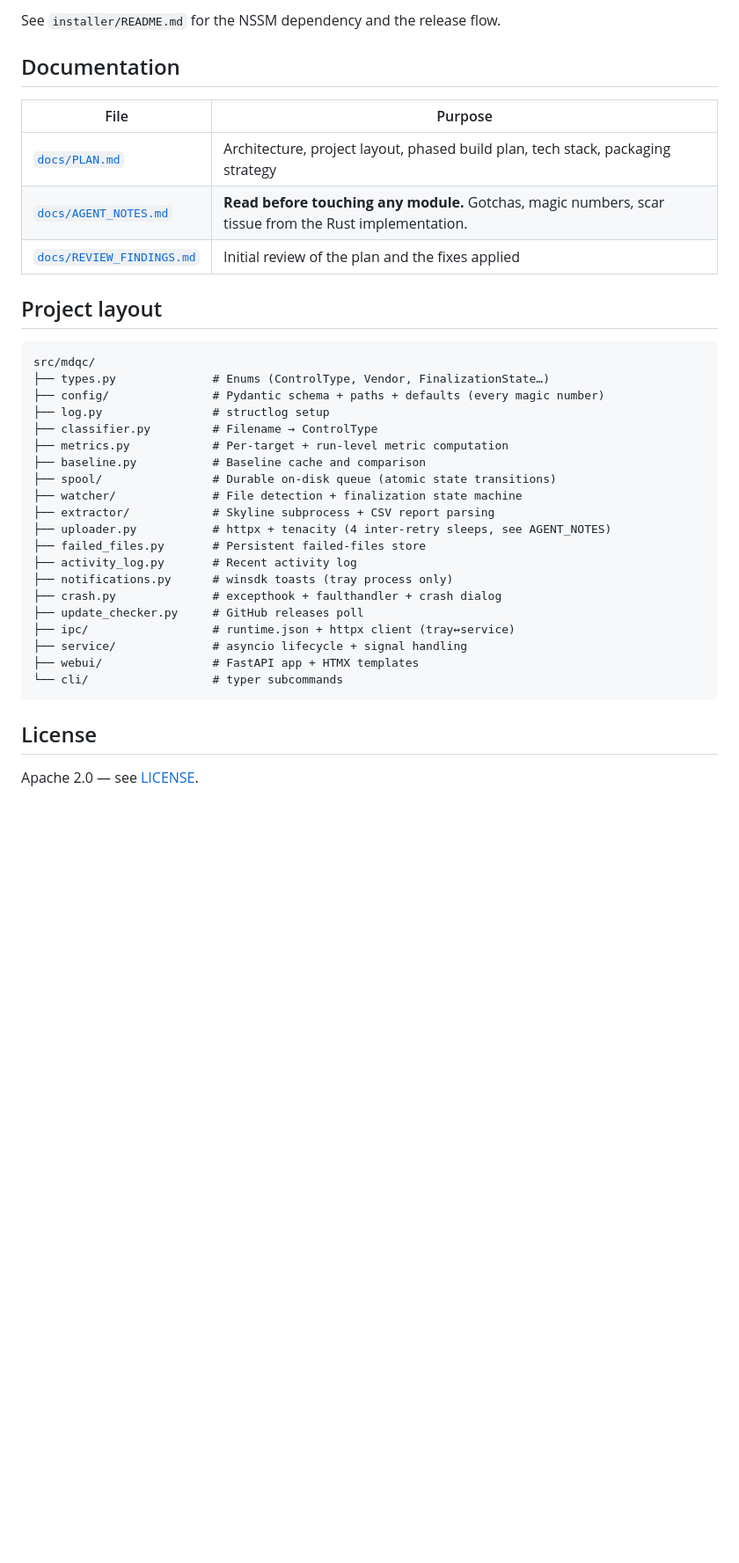
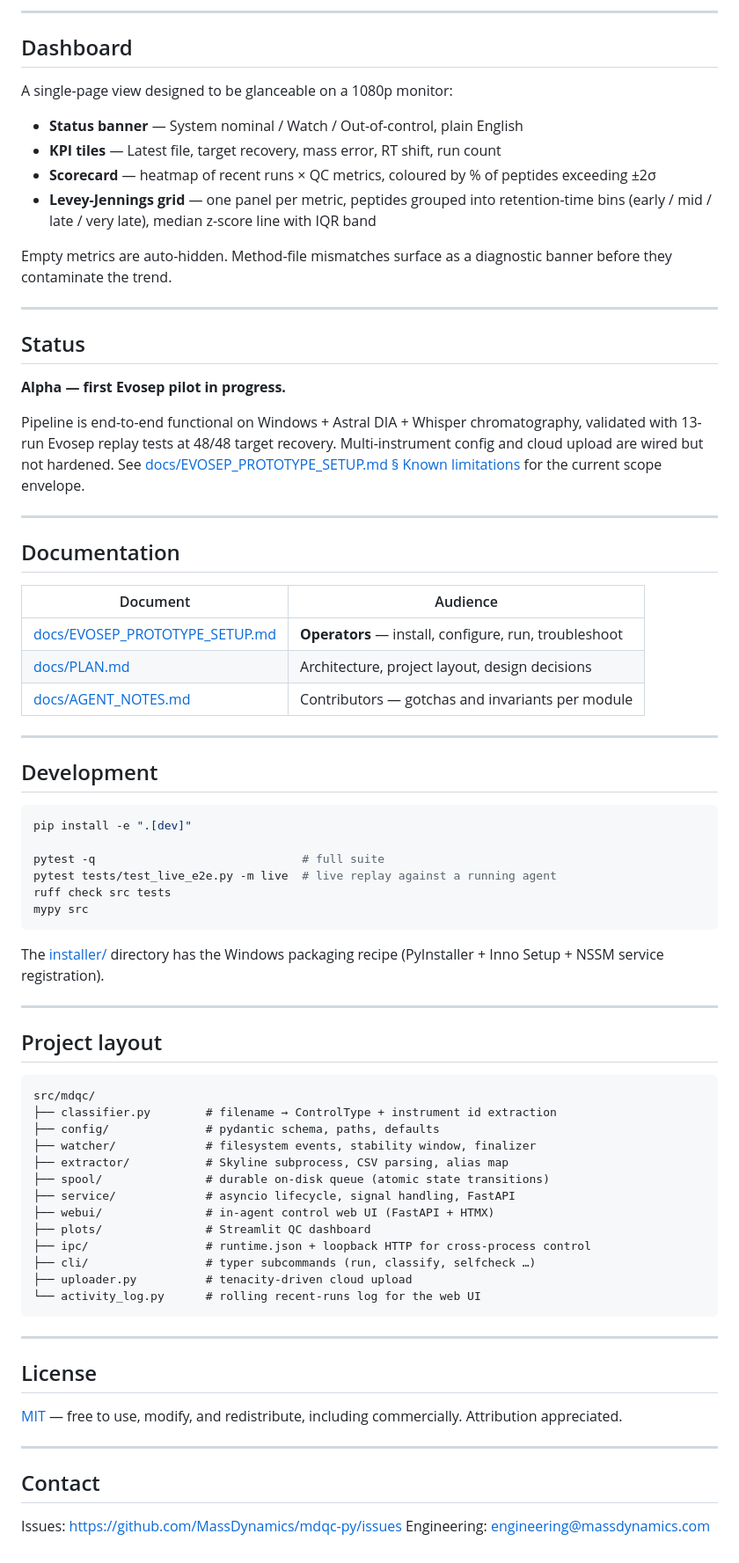
Before and after one commit to webwebb56/mdqc-py, a Markdown page: README.md, the part around one of its changes. Shown at 88% size. Drawn GitHub-style; blank space fills up the shorter version.

Commit message:
Rewrite README as standalone MD product (no Rust-port framing)

````diff
--- a/README.md
+++ b/README.md
@@ -64,40 +84,90 @@ python scripts/package.py
 ```
 
-See `installer/README.md` for the NSSM dependency and the release flow.
+---
+
+## Dashboard
+
+A single-page view designed to be glanceable on a 1080p monitor:
+
+- **Status banner** — System nominal / Watch / Out-of-control, plain English
+- **KPI tiles** — Latest file, target recovery, mass error, RT shift, run count
+- **Scorecard** — heatmap of recent runs × QC metrics, coloured by % of
+  peptides exceeding ±2σ
+- **Levey-Jennings grid** — one panel per metric, peptides grouped into
+  retention-time bins (early / mid / late / very late), median z-score line
+  with IQR band
+
+Empty metrics are auto-hidden. Method-file mismatches surface as a
+diagnostic banner before they contaminate the trend.
+
+---
+
+## Status
+
+**Alpha — first Evosep pilot in progress.**
+
+Pipeline is end-to-end functional on Windows + Astral DIA + Whisper
+chromatography, validated with 13-run Evosep replay tests at 48/48 target
+recovery. Multi-instrument config and cloud upload are wired but not
+hardened. See [docs/EVOSEP_PROTOTYPE_SETUP.md § Known limitations](./docs/EVOSEP_PROTOTYPE_SETUP.md)
+for the current scope envelope.
+
+---
 
 ## Documentation
 
-| File | Purpose |
+| Document | Audience |
 |---|---|
-| [`docs/PLAN.md`](./docs/PLAN.md) | Architecture, project layout, phased build plan, tech stack, packaging strategy |
-| [`docs/AGENT_NOTES.md`](./docs/AGENT_NOTES.md) | **Read before touching any module.** Gotchas, magic numbers, scar tissue from the Rust implementation. |
-| [`docs/REVIEW_FINDINGS.md`](./docs/REVIEW_FINDINGS.md) | Initial review of the plan and the fixes applied |
+| [docs/EVOSEP_PROTOTYPE_SETUP.md](./docs/EVOSEP_PROTOTYPE_SETUP.md) | **Operators** — install, configure, run, troubleshoot |
+| [docs/PLAN.md](./docs/PLAN.md) | Architecture, project layout, design decisions |
+| [docs/AGENT_NOTES.md](./docs/AGENT_NOTES.md) | Contributors — gotchas and invariants per module |
+
+---
+
+## Development
+
+```bash
+pip install -e ".[dev]"
+
+pytest -q                              # full suite
+pytest tests/test_live_e2e.py -m live  # live replay against a running agent
+ruff check src tests
+mypy src
+```
+
+The [installer/](./installer) directory has the Windows packaging recipe
+(PyInstaller + Inno Setup + NSSM service registration).
+
+---
 
 ## Project layout
 
 ```
 src/mdqc/
-├── types.py              # Enums (ControlType, Vendor, FinalizationState…)
-├── config/               # Pydantic schema + paths + defaults (every magic number)
-├── log.py                # structlog setup
-├── classifier.py         # Filename → ControlType
-├── metrics.py            # Per-target + run-level metric computation
-├── baseline.py           # Baseline cache and comparison
-├── spool/                # Durable on-disk queue (atomic state transitions)
-├── watcher/              # File detection + finalization state machine
-├── extractor/            # Skyline subprocess + CSV report parsing
-├── uploader.py           # httpx + tenacity (4 inter-retry sleeps, see AGENT_NOTES)
-├── failed_files.py       # Persistent failed-files store
-├── activity_log.py       # Recent activity log
-├── notifications.py      # winsdk toasts (tray process only)
-├── crash.py              # excepthook + faulthandler + crash dialog
-├── update_checker.py     # GitHub releases poll
-├── ipc/                  # runtime.json + httpx client (tray↔service)
-├── service/              # asyncio lifecycle + signal handling
-├── webui/                # FastAPI app + HTMX templates
-└── cli/                  # typer subcommands
+├── classifier.py        # filename → ControlType + instrument id extraction
+├── config/              # pydantic schema, paths, defaults
+├── watcher/             # filesystem events, stability window, finalizer
+├── extractor/           # Skyline subprocess, CSV parsing, alias map
+├── spool/               # durable on-disk queue (atomic state transitions)
+├── service/             # asyncio lifecycle, signal handling, FastAPI
+├── webui/               # in-agent control web UI (FastAPI + HTMX)
+├── plots/               # Streamlit QC dashboard
+├── ipc/                 # runtime.json + loopback HTTP for cross-process control
+├── cli/                 # typer subcommands (run, classify, selfcheck …)
+├── uploader.py          # tenacity-driven cloud upload
+└── activity_log.py      # rolling recent-runs log for the web UI
 ```
+
+---
 
 ## License
 
-Apache 2.0 — see [LICENSE](./LICENSE).
+[MIT](./LICENSE) — free to use, modify, and redistribute, including
+commercially. Attribution appreciated.
+
+---
+
+## Contact
+
+Issues: <https://github.com/MassDynamics/mdqc-py/issues>
+Engineering: engineering@massdynamics.com
````
Also changed, not shown: other parts of README.md (+64 -44 lines).
